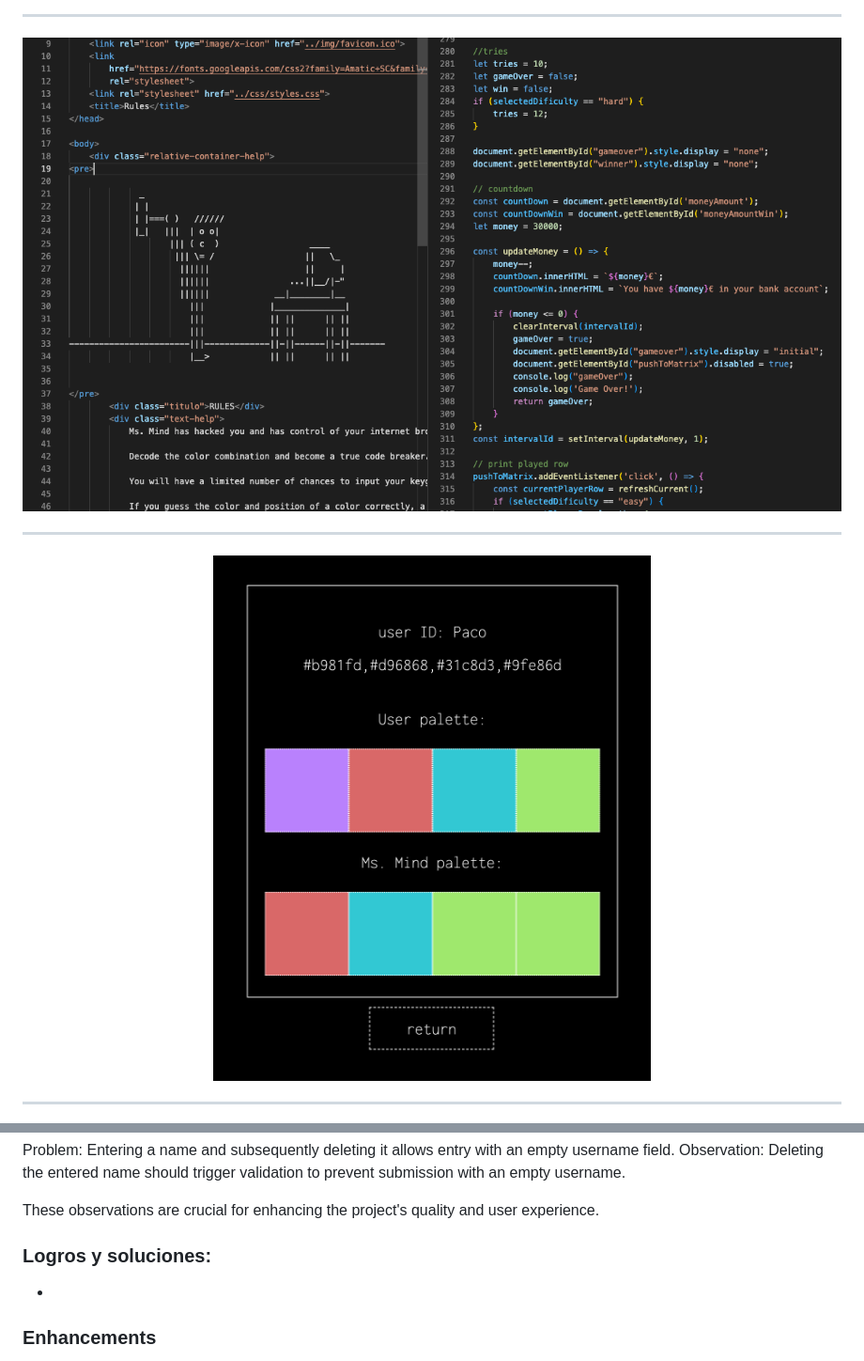
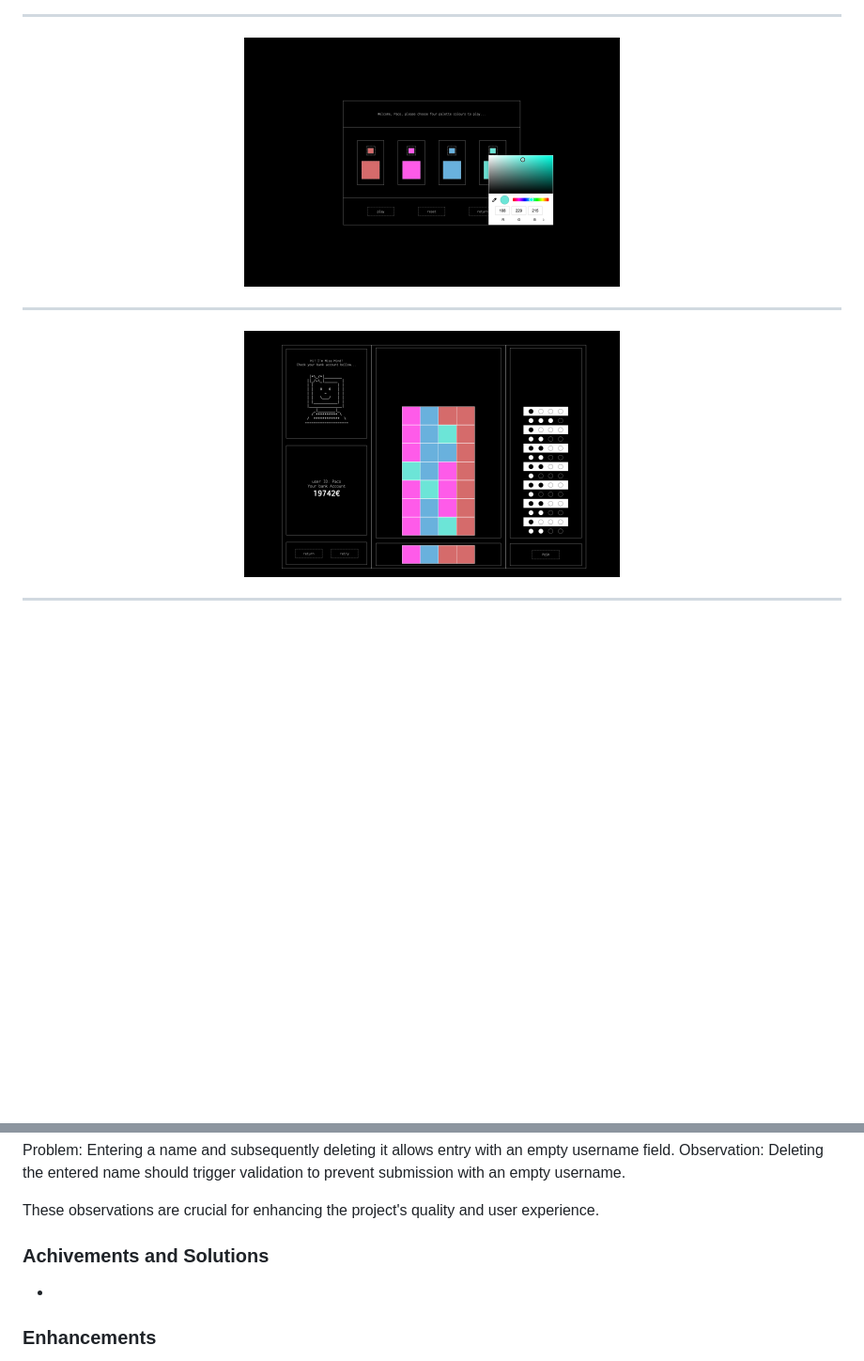
Before and after one commit to paco-fuentes/btc-geekshubs-30092023-proyecto-3, a Markdown page: README.md, 2 parts joined by grey strips. Shown: that part at 94% size. Rendered like a GitHub page; pictures changed too: img/color.png (added), img/gameplay.png (added); blank space fills up the shorter version.

Commit message:
readme: added images

```diff
--- a/README.md
+++ b/README.md
@@ -36,11 +35,11 @@ Link => [Mastermind](https://paco-fuentes.github.io/btc-geekshubs-30092023-proye
 
 ---
 
-<p align="center"><img src="./img/desarrollo.png"  width="" /></p>
+<p align="center"><img src="./img/color.png"  width="400" /></p>
 
 ---
 
-<p align="center"><img src="./img/development-3.png"  width="" /></p>
+<p align="center"><img src="./img/gameplay.png"  width="400" /></p>
 
 ---
 
@@ -110,7 +121,7 @@ Observation: Deleting the entered name should trigger validation to prevent subm
 
 These observations are crucial for enhancing the project's quality and user experience.
 
-### Logros y soluciones:
+### Achivements and Solutions
 
 -
 
```
Also changed, not shown: other parts of README.md (+16 -5 lines), img/gameover.png (added), img/rules.png (added), img/user.png (added).
